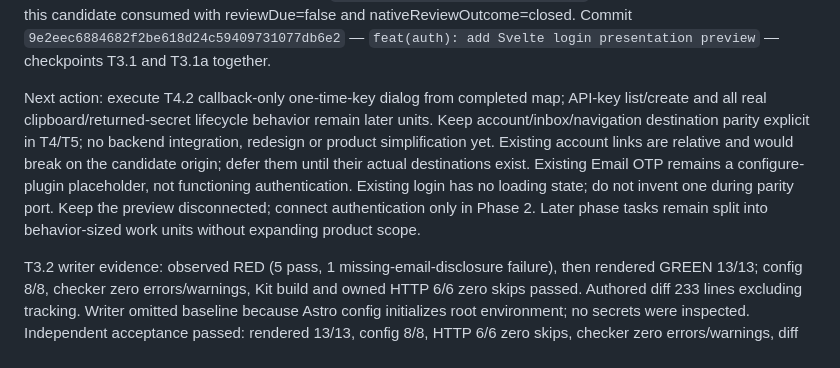
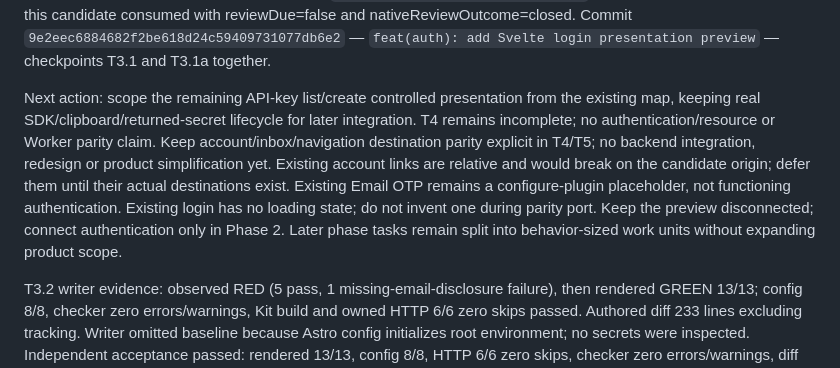
Before and after one commit to capy-school/auth, a Markdown page: odd/tasks/sveltekit-auth.md, the part around one of its changes. Rendered like a GitHub page.

Commit message:
docs(odd): checkpoint verified API key dialog port

```diff
--- a/odd/tasks/sveltekit-auth.md
+++ b/odd/tasks/sveltekit-auth.md
@@ -66,7 +66,7 @@ T3.1/T3.1a independent acceptance completed: SSR 6/6, config 8/8, HTTP 6/6 with
 
 Corrected native review `review-116b74bba9003d86` approved all four lenses; exact acknowledgement consumed authority for target `sha256:d975e7a158d9b24e74affa28e4e7f93760d989eb22df87b5eaff39e47a1a614b`. Nonblocking follow-up: persistent interaction automation at `tests/kit-login.test.mjs:108-113`. Read-only ASSESS confirmed this candidate consumed with reviewDue=false and nativeReviewOutcome=closed. Commit `9e2eec6884682f2be618d24c59409731077db6e2` — `feat(auth): add Svelte login presentation preview` — checkpoints T3.1 and T3.1a together.
 
-Next action: execute T4.2 callback-only one-time-key dialog from completed map; API-key list/create and all real clipboard/returned-secret lifecycle behavior remain later units. Keep account/inbox/navigation destination parity explicit in T4/T5; no backend integration, redesign or product simplification yet. Existing account links are relative and would break on the candidate origin; defer them until their actual destinations exist. Existing Email OTP remains a configure-plugin placeholder, not functioning authentication. Existing login has no loading state; do not invent one during parity port. Keep the preview disconnected; connect authentication only in Phase 2. Later phase tasks remain split into behavior-sized work units without expanding product scope.
+Next action: scope the remaining API-key list/create controlled presentation from the existing map, keeping real SDK/clipboard/returned-secret lifecycle for later integration. T4 remains incomplete; no authentication/resource or Worker parity claim. Keep account/inbox/navigation destination parity explicit in T4/T5; no backend integration, redesign or product simplification yet. Existing account links are relative and would break on the candidate origin; defer them until their actual destinations exist. Existing Email OTP remains a configure-plugin placeholder, not functioning authentication. Existing login has no loading state; do not invent one during parity port. Keep the preview disconnected; connect authentication only in Phase 2. Later phase tasks remain split into behavior-sized work units without expanding product scope.
 
 T3.2 writer evidence: observed RED (5 pass, 1 missing-email-disclosure failure), then rendered GREEN 13/13; config 8/8, checker zero errors/warnings, Kit build and owned HTTP 6/6 zero skips passed. Authored diff 233 lines excluding tracking. Writer omitted baseline because Astro config initializes root environment; no secrets were inspected. Independent acceptance passed: rendered 13/13, config 8/8, HTTP 6/6 zero skips, checker zero errors/warnings, diff hygiene and private baseline 10-pass/2-known-HTTP-skip checks. Fresh Chrome passed pointer and Tab/Enter disclosure/method/OAuth interactions, empty-address no-op, no input Enter submission, raw invalid nonempty forwarding, AX polite status, desktop and mobile 320/390 layouts, and complete network/cookie/storage/credential isolation. Actual copy retains disconnected-auth notice and OTP configuration warning with no delivery/success claims. Only preexisting favicon404 resource diagnostic. Owned processes/profiles/private logs removed; no source/index drift. Kit build passed writer checks, not independently repeated. Native review `review-afb11aa1cff0be37` approved and exact acknowledgement consumed authority for target `sha256:61f59fef062d7623c15435a782d947c5c192db7e10fd74820f9565b1b76e5ae9`; nonblocking persistent interaction-coverage advisory at EmailSignIn.svelte:51 is separate later work. Commit `6ac1ba3d64325ada6d8443237840b14f5b038944` — `feat(auth): add disconnected Svelte email sign-in controls`.
 
```
Also changed, not shown: other parts of odd/tasks/sveltekit-auth.md (+1 -1 lines).
